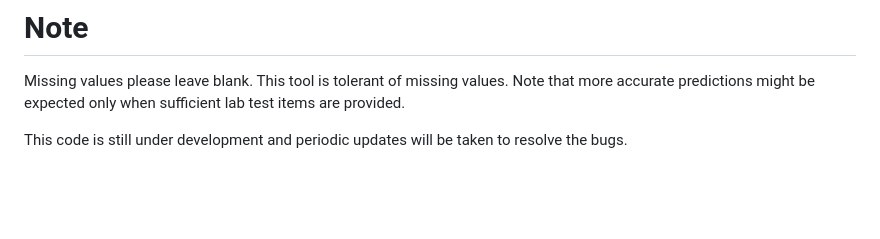
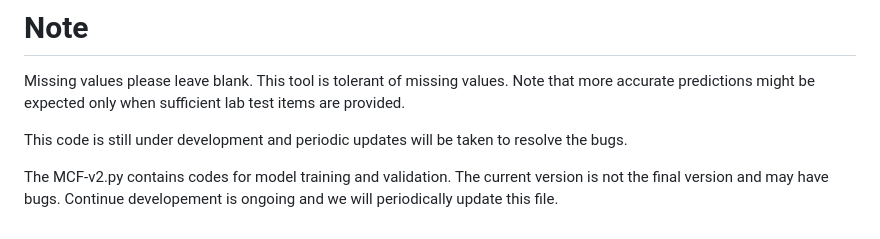
Before and after one commit to xinzhen-lab/OC-prediction, a Markdown page: README.md, the part around the change. Drawn GitHub-style; blank space fills up the shorter version.

```diff
--- a/README.md
+++ b/README.md
@@ -95,3 +95,5 @@ Make sure that all the required packages are installed, run the 'test.py' to che
 Missing values please leave blank. This tool is tolerant of missing values. Note that more accurate predictions might be expected only when sufficient lab test items are provided.
 
 This code is still under development and periodic updates will be taken to resolve the bugs.
+
+The MCF-v2.py contains codes for model training and validation. The current version is not the final version and may have bugs. Continue developement is ongoing and we will periodically update this file.
```
